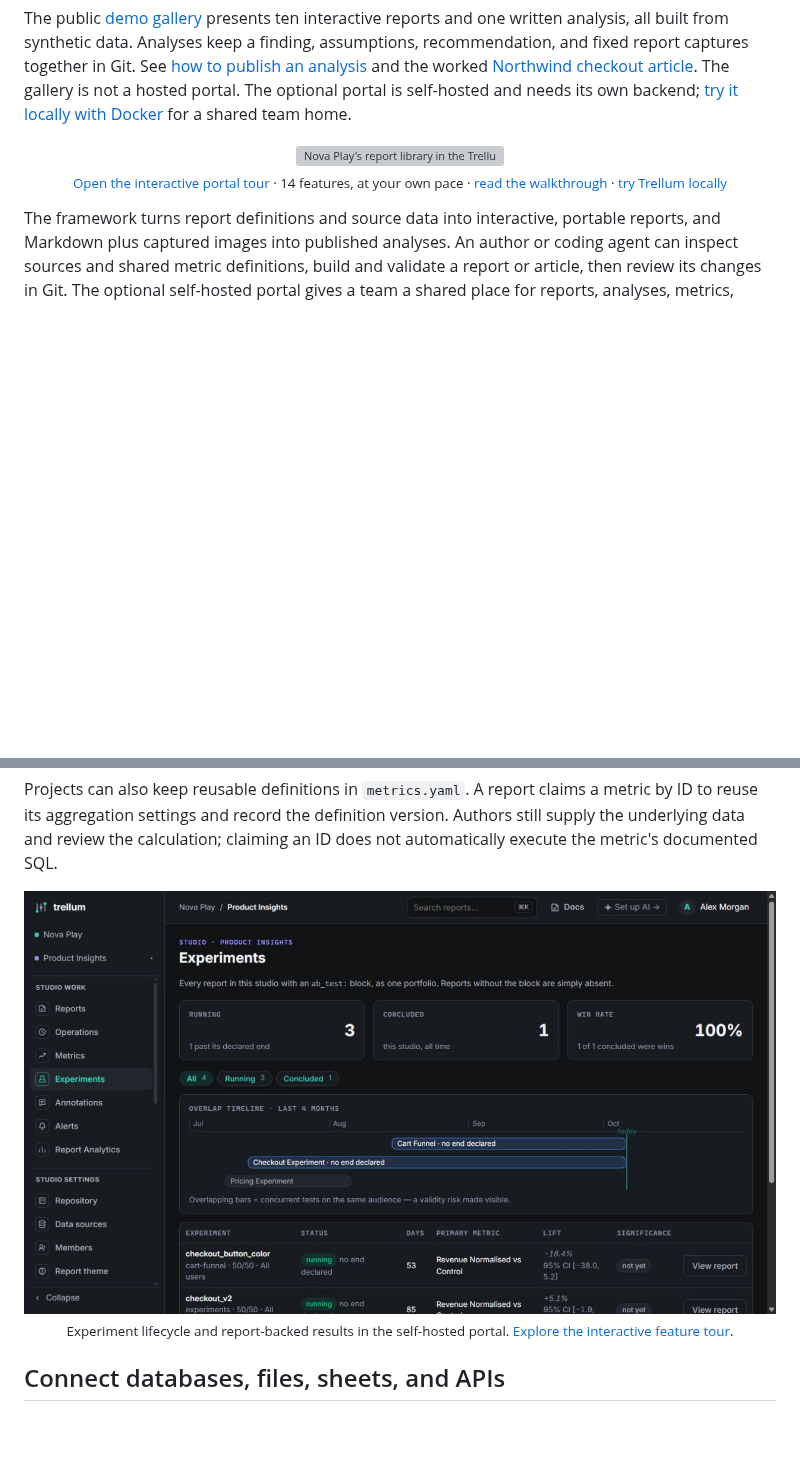
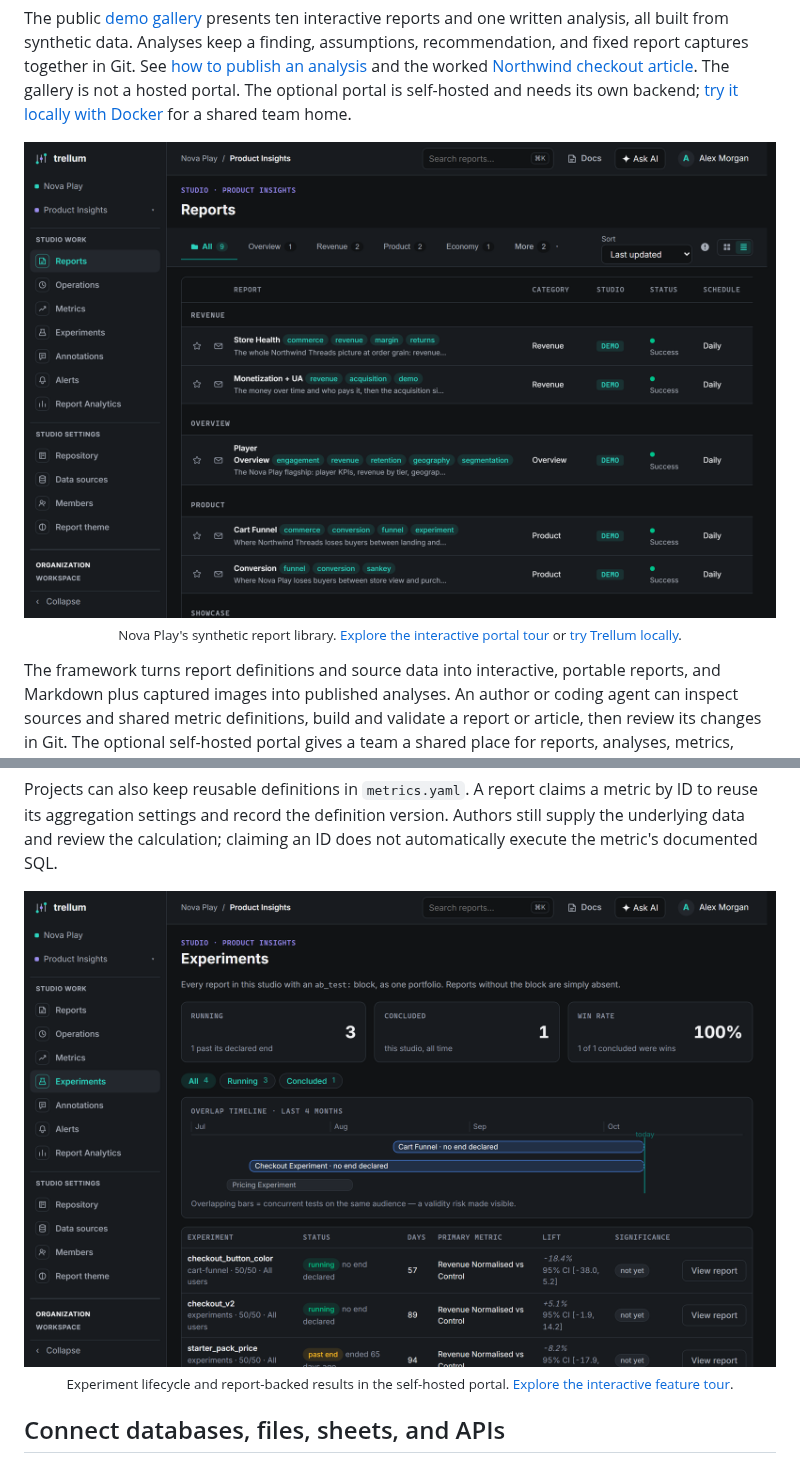
Before and after one commit to trellumhq/trellum, a Markdown page: README.md, 2 parts joined by grey strips. GitHub-like rendering; pictures changed too: docs/assets/portal-overview.jpg (deleted), docs/assets/portal-overview.png (added), docs/assets/portal-reports.png (added); blank space fills up the shorter version; grey boxes are pictures that could not be loaded.

```diff
--- a/README.md
+++ b/README.md
@@ -60,9 +66,9 @@ with Docker](docs/customer/install/try-it.md#try-the-self-hosted-portal) for a
 shared team home.
 
 <p align="center">
-  <a href="https://trellum.dev/tour/"><img src="website/static/media/tour/portal-overview.jpg" alt="Nova Play's report library in the Trellum portal — open the interactive feature tour"></a>
+  <a href="https://trellum.dev/tour/"><img src="docs/assets/portal-reports.png" alt="Nova Play report library in the Trellum portal, with successful builds and the Ask AI affordance"></a>
   <br>
-  <sub><a href="https://trellum.dev/tour/">Open the interactive portal tour</a> · 14 features, at your own pace · <a href="docs/product-tour.md">read the walkthrough</a> · <a href="https://trellum.dev/docs/latest/install/try-it/">try Trellum locally</a></sub>
+  <sub>Nova Play's synthetic report library. <a href="https://trellum.dev/tour/">Explore the interactive portal tour</a> or <a href="https://trellum.dev/docs/latest/install/try-it/">try Trellum locally</a>.</sub>
 </p>
 
 The framework turns report definitions and source data into interactive,
@@ -196,7 +202,7 @@ version. Authors still supply the underlying data and review the calculation;
 claiming an ID does not automatically execute the metric's documented SQL.
 
 <p align="center">
-  <img src="docs/assets/portal-overview.jpg" alt="Trellum portal experiment portfolio with lifecycle, overlap timeline and report-backed results">
+  <img src="docs/assets/portal-overview.png" alt="Trellum portal experiment portfolio with lifecycle, overlap timeline and report-backed results">
   <br>
   <sub>Experiment lifecycle and report-backed results in the self-hosted portal. <a href="https://trellum.dev/tour/">Explore the interactive feature tour</a>.</sub>
 </p>
```
Also changed, not shown: other parts of README.md (+8 -2 lines), trellum/README.md (+1 -1 lines), docs/assets/report-mobile.png (added), docs/assets/store-health.jpg (deleted), docs/assets/store-health.png (added), 9 other files.
